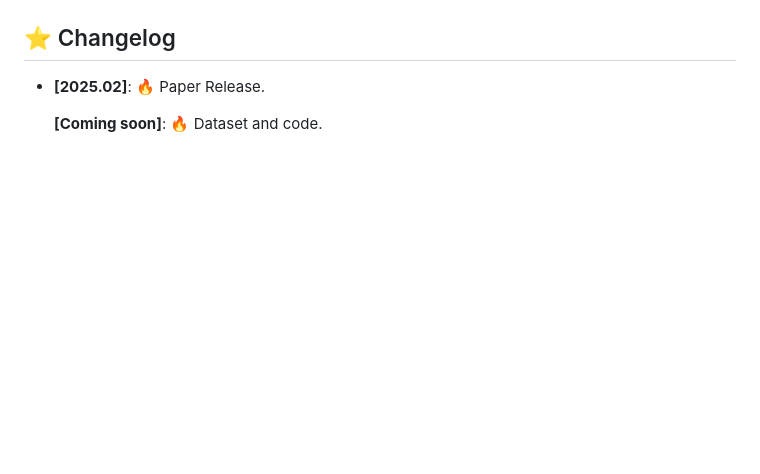
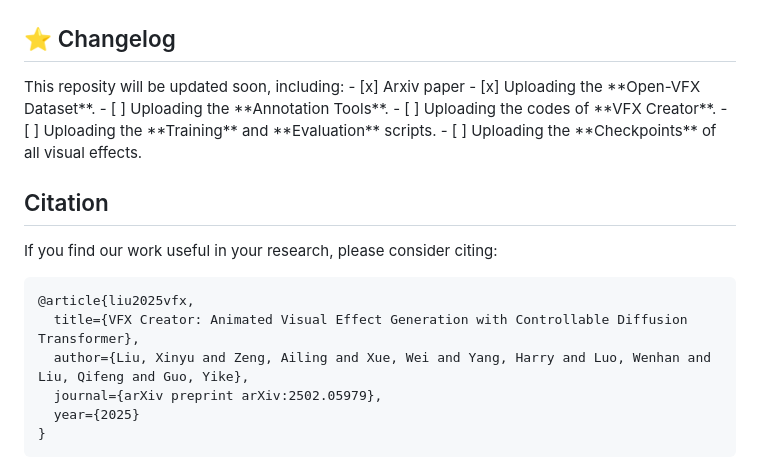
Before and after one commit to vfx-creator0/VFXCreator, a Markdown page: README.md, the part around the change. Drawn GitHub-style; blank space fills up the shorter version.

````diff
--- a/README.md
+++ b/README.md
@@ -84,11 +84,25 @@
   <img src="assets/method.png" width="500" alt="">
 </div>
 <h2 id="changelog">⭐ Changelog</h2>
+This reposity will be updated soon, including:
+- [x] Arxiv paper
+- [x] Uploading the **Open-VFX Dataset**.
+- [ ] Uploading the **Annotation Tools**.
+- [ ] Uploading the codes of **VFX Creator**.
+- [ ] Uploading the **Training** and **Evaluation** scripts.
+- [ ] Uploading the **Checkpoints** of all visual effects.
 
-<ul>
-  <li>
-    <p><strong>[2025.02]</strong>: 🔥 Paper Release.</p>
-    <p><strong>[Coming soon]</strong>: 🔥 Dataset and code.</p>
-  </li>
-</ul>
+## Citation
+
+If you find our work useful in your research, please consider citing:
+
+```bibtex
+@article{liu2025vfx,
+  title={VFX Creator: Animated Visual Effect Generation with Controllable Diffusion Transformer},
+  author={Liu, Xinyu and Zeng, Ailing and Xue, Wei and Yang, Harry and Luo, Wenhan and Liu, Qifeng and Guo, Yike},
+  journal={arXiv preprint arXiv:2502.05979},
+  year={2025}
+}
+```
+
 </ul></div></body></html>
````
